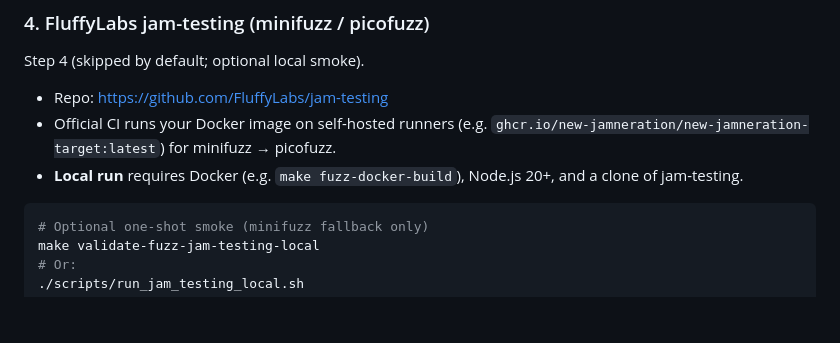
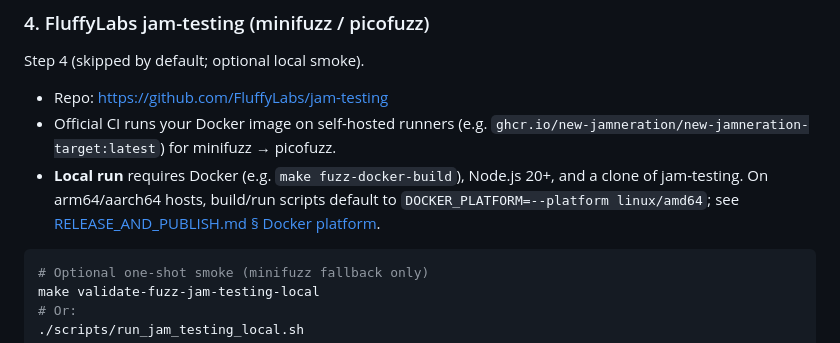
Before and after one commit to New-JAMneration/JAM-Protocol, a Markdown page: READMERef/VALIDATE_FUZZ.md, the part around the change. Drawn GitHub-style; blank space fills up the shorter version.

````diff
--- a/READMERef/VALIDATE_FUZZ.md
+++ b/READMERef/VALIDATE_FUZZ.md
@@ -73,7 +73,7 @@ Step 4 (skipped by default; optional local smoke).
 
 - Repo: <https://github.com/FluffyLabs/jam-testing>
 - Official CI runs your Docker image on self-hosted runners (e.g. `ghcr.io/new-jamneration/new-jamneration-target:latest`) for minifuzz → picofuzz.
-- **Local run** requires Docker (e.g. `make fuzz-docker-build`), Node.js 20+, and a clone of jam-testing.
+- **Local run** requires Docker (e.g. `make fuzz-docker-build`), Node.js 20+, and a clone of jam-testing. On arm64/aarch64 hosts, build/run scripts default to `DOCKER_PLATFORM=--platform linux/amd64`; see [RELEASE_AND_PUBLISH.md § Docker platform](./RELEASE_AND_PUBLISH.md#docker-platform-docker_platform).
 
 ```bash
 # Optional one-shot smoke (minifuzz fallback only)
````
Also changed, not shown: READMERef/RELEASE_AND_PUBLISH.md (+21 -0 lines).
